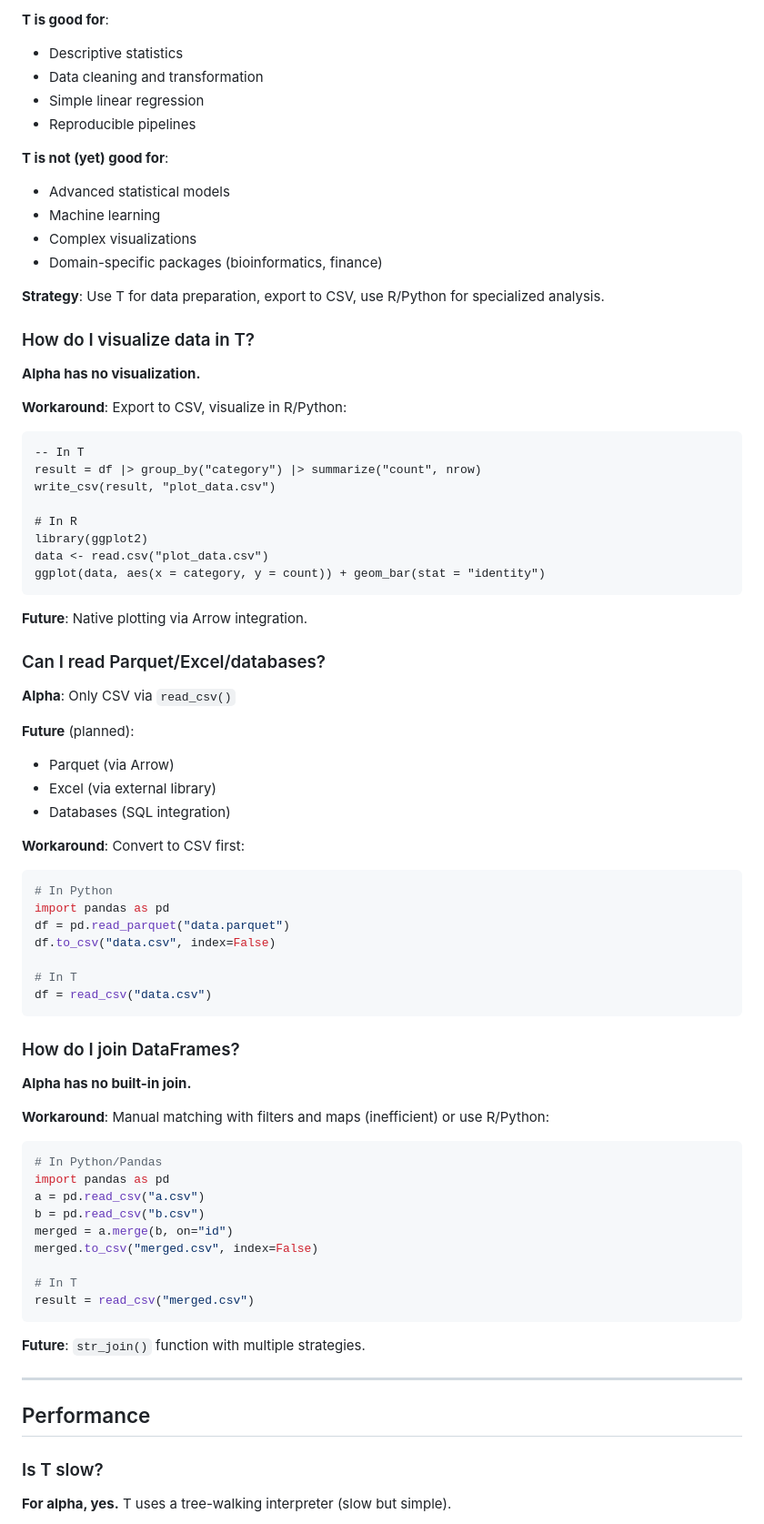
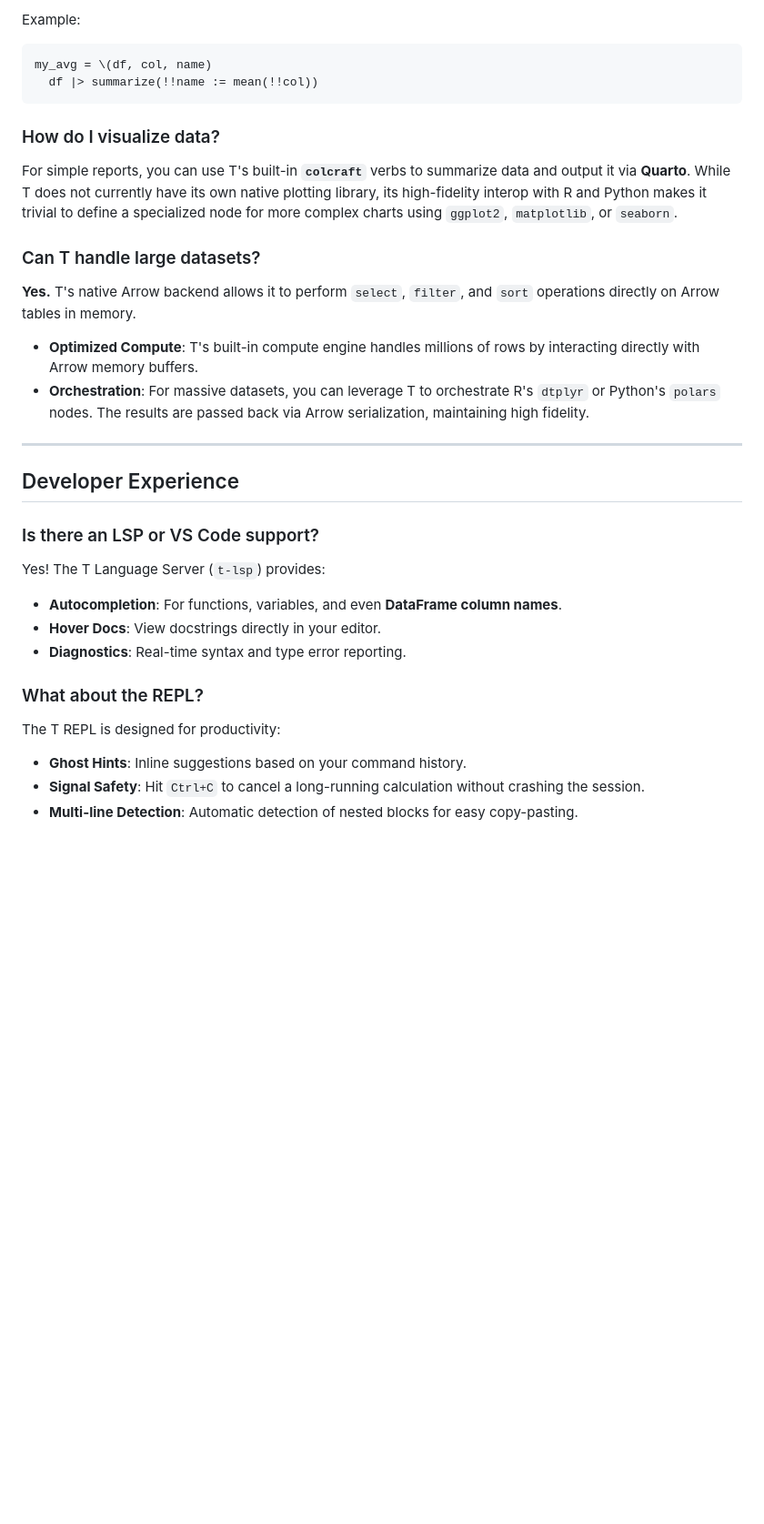
Before and after one commit to b-rodrigues/tlang, a Markdown page: docs/faq.md, the part around one of its changes. Shown at 91% size. Rendered like a GitHub page; blank space fills up the shorter version.

````diff
--- a/docs/faq.md
+++ b/docs/faq.md
@@ -147,82 +78,31 @@ factorial = \(n)
 
-**T is good for**:
-- Descriptive statistics
-- Data cleaning and transformation
-- Simple linear regression
-- Reproducible pipelines
-
-**T is not (yet) good for**:
-- Advanced statistical models
-- Machine learning
-- Complex visualizations
-- Domain-specific packages (bioinformatics, finance)
-
-**Strategy**: Use T for data preparation, export to CSV, use R/Python for specialized analysis.
-
-### How do I visualize data in T?
-
-**Alpha has no visualization.**
-
-**Workaround**: Export to CSV, visualize in R/Python:
-
+Example:
 ```t
--- In T
-result = df |> group_by("category") |> summarize("count", nrow)
-write_csv(result, "plot_data.csv")
-
-# In R
-library(ggplot2)
-data <- read.csv("plot_data.csv")
-ggplot(data, aes(x = category, y = count)) + geom_bar(stat = "identity")
+my_avg = \(df, col, name)
+  df |> summarize(!!name := mean(!!col))
 ```
 
-**Future**: Native plotting via Arrow integration.
+### How do I visualize data?
+For simple reports, you can use T's built-in **`colcraft`** verbs to summarize data and output it via **Quarto**. While T does not currently have its own native plotting library, its high-fidelity interop with R and Python makes it trivial to define a specialized node for more complex charts using `ggplot2`, `matplotlib`, or `seaborn`.
 
-### Can I read Parquet/Excel/databases?
-
-**Alpha**: Only CSV via `read_csv()`
-
-**Future** (planned):
-- Parquet (via Arrow)
-- Excel (via external library)
-- Databases (SQL integration)
-
-**Workaround**: Convert to CSV first:
-```python
-# In Python
-import pandas as pd
-df = pd.read_parquet("data.parquet")
-df.to_csv("data.csv", index=False)
-
-# In T
-df = read_csv("data.csv")
-```
-
-### How do I join DataFrames?
-
-**Alpha has no built-in join.**
-
-**Workaround**: Manual matching with filters and maps (inefficient) or use R/Python:
-
-```python
-# In Python/Pandas
-import pandas as pd
-a = pd.read_csv("a.csv")
-b = pd.read_csv("b.csv")
-merged = a.merge(b, on="id")
-merged.to_csv("merged.csv", index=False)
-
-# In T
-result = read_csv("merged.csv")
-```
-
-**Future**: `str_join()` function with multiple strategies.
+### Can T handle large datasets?
+**Yes.** T's native Arrow backend allows it to perform `select`, `filter`, and `sort` operations directly on Arrow tables in memory.
+- **Optimized Compute**: T's built-in compute engine handles millions of rows by interacting directly with Arrow memory buffers.
+- **Orchestration**: For massive datasets, you can leverage T to orchestrate R's `dtplyr` or Python's `polars` nodes. The results are passed back via Arrow serialization, maintaining high fidelity.
 
 ---
 
-## Performance
+## Developer Experience
 
-### Is T slow?
+### Is there an LSP or VS Code support?
+Yes! The T Language Server (`t-lsp`) provides:
+- **Autocompletion**: For functions, variables, and even **DataFrame column names**.
+- **Hover Docs**: View docstrings directly in your editor.
+- **Diagnostics**: Real-time syntax and type error reporting.
 
-**For alpha, yes.** T uses a tree-walking interpreter (slow but simple).
+### What about the REPL?
+The T REPL is designed for productivity:
+- **Ghost Hints**: Inline suggestions based on your command history.
+- **Signal Safety**: Hit `Ctrl+C` to cancel a long-running calculation without crashing the session.
+- **Multi-line Detection**: Automatic detection of nested blocks for easy copy-pasting.
 
````
Also changed, not shown: other parts of docs/faq.md (+63 -311 lines).
